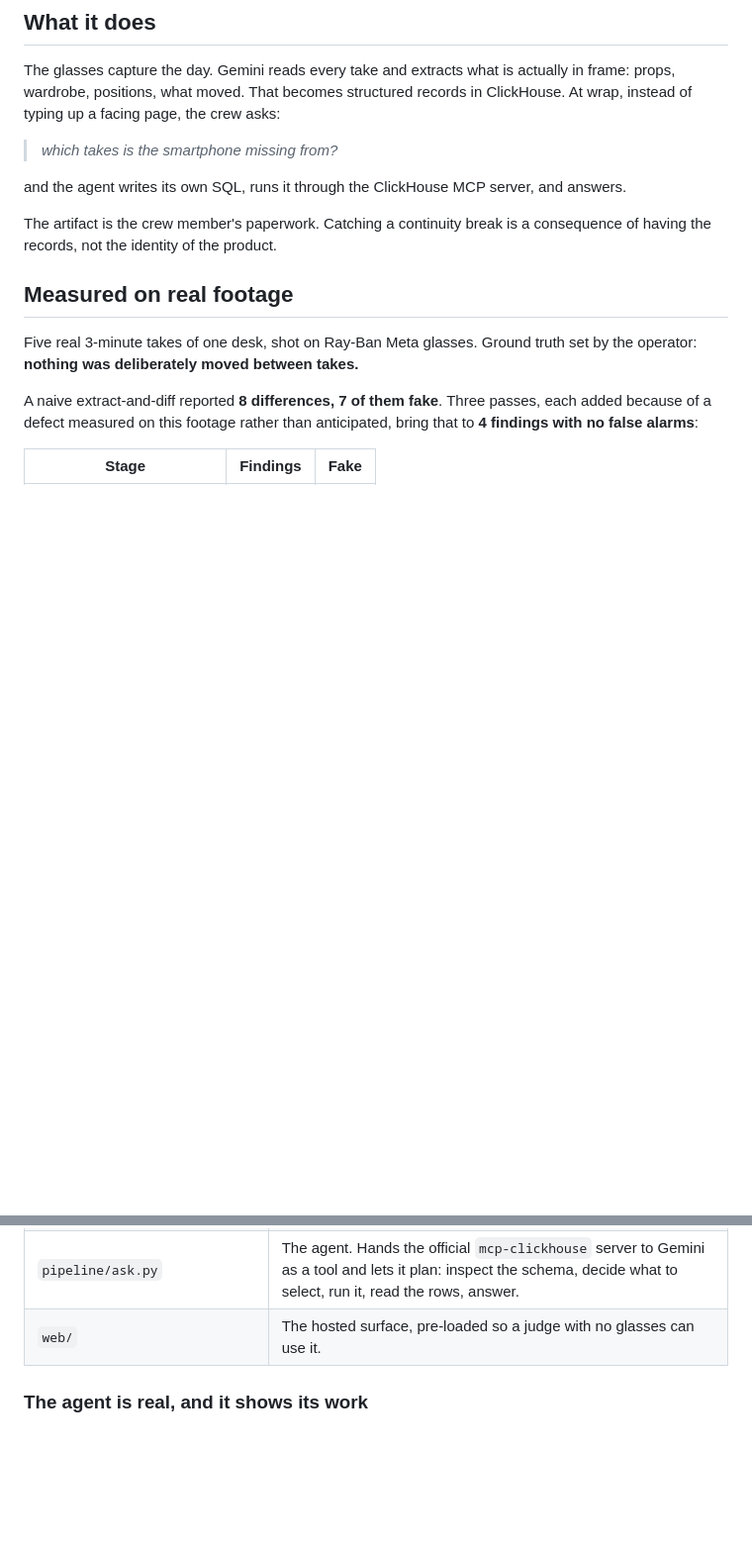
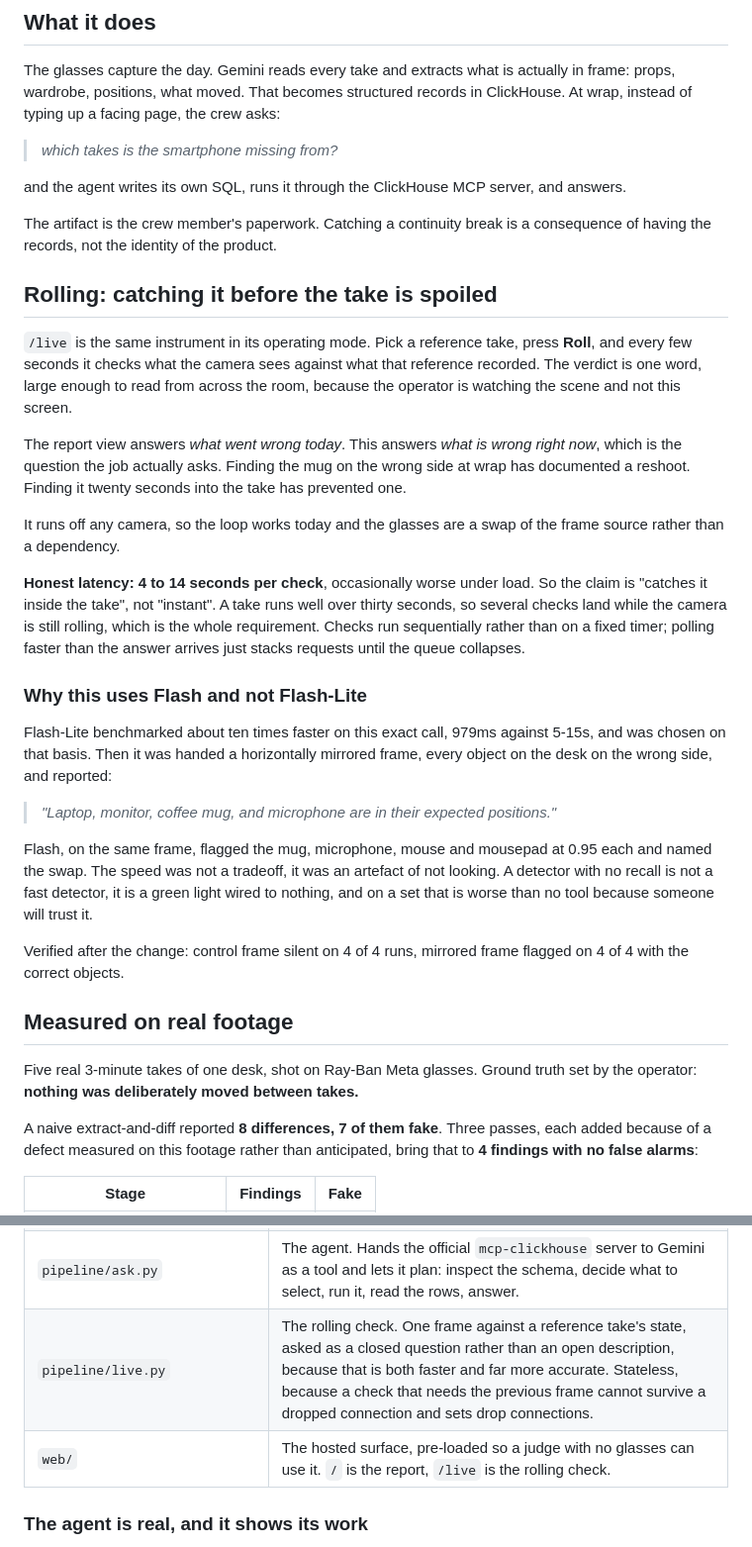
Before and after one commit to JonathanSolvesProblems/dailies, a Markdown page: README.md, 2 parts joined by grey strips. Shown at 99% size. GitHub-like rendering; blank space fills up the shorter version.

Commit message:
README: document the rolling check
The live feature shipped four commits ago and the README never mentioned it,
so the front door described a batch report while the software also does the
thing the job actually needs. Adds the rolling section, the honest 4-14s
latency, and the Flash-vs-Flash-Lite finding, since a future reader will
otherwise 'optimise' straight back into a detector that cannot see.

```diff
--- a/README.md
+++ b/README.md
@@ -30,6 +30,42 @@ and the agent writes its own SQL, runs it through the ClickHouse MCP server, and
 
 The artifact is the crew member's paperwork. Catching a continuity break is a consequence
 of having the records, not the identity of the product.
+
+## Rolling: catching it before the take is spoiled
+
+`/live` is the same instrument in its operating mode. Pick a reference take, press **Roll**,
+and every few seconds it checks what the camera sees against what that reference recorded.
+The verdict is one word, large enough to read from across the room, because the operator is
+watching the scene and not this screen.
+
+The report view answers *what went wrong today*. This answers *what is wrong right now*,
+which is the question the job actually asks. Finding the mug on the wrong side at wrap has
+documented a reshoot. Finding it twenty seconds into the take has prevented one.
+
+It runs off any camera, so the loop works today and the glasses are a swap of the frame
+source rather than a dependency.
+
+**Honest latency: 4 to 14 seconds per check**, occasionally worse under load. So the claim
+is "catches it inside the take", not "instant". A take runs well over thirty seconds, so
+several checks land while the camera is still rolling, which is the whole requirement.
+Checks run sequentially rather than on a fixed timer; polling faster than the answer
+arrives just stacks requests until the queue collapses.
+
+### Why this uses Flash and not Flash-Lite
+
+Flash-Lite benchmarked about ten times faster on this exact call, 979ms against 5-15s, and
+was chosen on that basis. Then it was handed a horizontally mirrored frame, every object on
+the desk on the wrong side, and reported:
+
+> *"Laptop, monitor, coffee mug, and microphone are in their expected positions."*
+
+Flash, on the same frame, flagged the mug, microphone, mouse and mousepad at 0.95 each and
+named the swap. The speed was not a tradeoff, it was an artefact of not looking. A detector
+with no recall is not a fast detector, it is a green light wired to nothing, and on a set
+that is worse than no tool because someone will trust it.
+
+Verified after the change: control frame silent on 4 of 4 runs, mirrored frame flagged on
+4 of 4 with the correct objects.
 
 ## Measured on real footage
 
@@ -89,7 +125,8 @@ glasses ──► take.mp4 ──► ingest ──► frames + manifest
 | `pipeline/compare.py` | Diffs takes on comparable fields, and separates a camera move from props actually moving. A prop moving is local; a camera moving is global. |
 | `pipeline/load_clickhouse.py` | Schema and an idempotent loader. Replaces a scene's rows rather than appending: duplicates would corrupt the majority counts every finding rests on. |
 | `pipeline/ask.py` | The agent. Hands the official `mcp-clickhouse` server to Gemini as a tool and lets it plan: inspect the schema, decide what to select, run it, read the rows, answer. |
-| `web/` | The hosted surface, pre-loaded so a judge with no glasses can use it. |
+| `pipeline/live.py` | The rolling check. One frame against a reference take's state, asked as a closed question rather than an open description, because that is both faster and far more accurate. Stateless, because a check that needs the previous frame cannot survive a dropped connection and sets drop connections. |
+| `web/` | The hosted surface, pre-loaded so a judge with no glasses can use it. `/` is the report, `/live` is the rolling check. |
 
 ### The agent is real, and it shows its work
 
```
